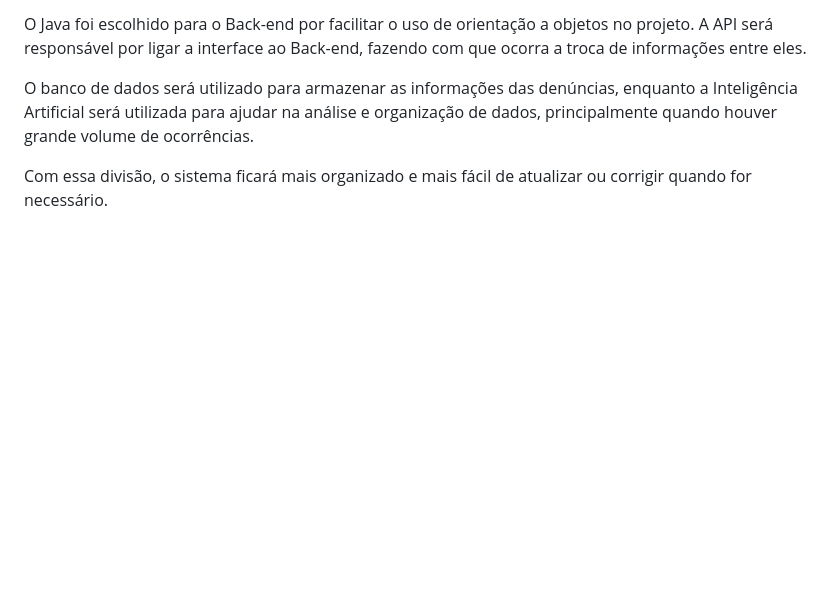
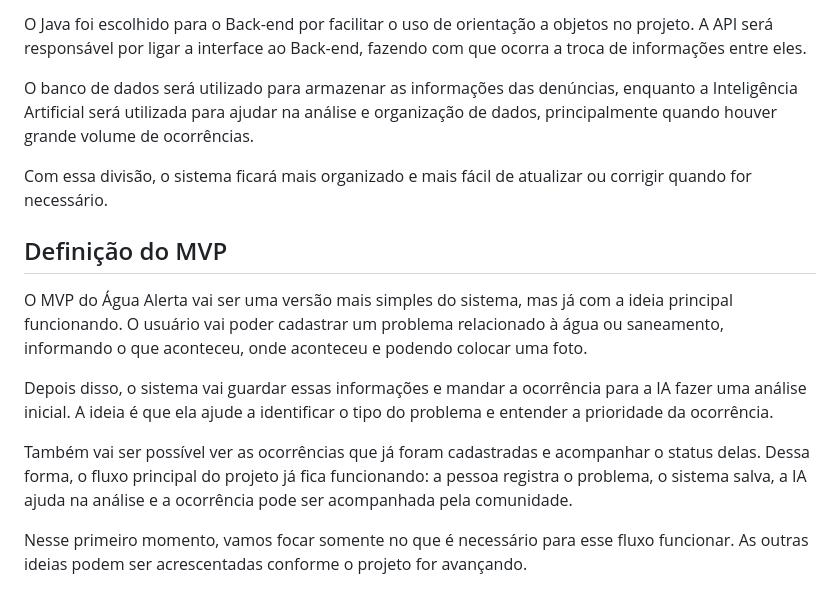
Before and after one commit to anes3103/Agua-Alerta, a Markdown page: README.md, the part around the change. Drawn GitHub-style; blank space fills up the shorter version.

Commit message:
Definição do MVP
Added MVP definition and functionality overview for Água Alerta project.

```diff
--- a/README.md
+++ b/README.md
@@ -257,3 +257,13 @@ O Java foi escolhido para o Back-end por facilitar o uso de orientação a objet
 O banco de dados será utilizado para armazenar as informações das denúncias, enquanto a Inteligência Artificial será utilizada para ajudar na análise e organização de dados, principalmente quando houver grande volume de ocorrências.
 
 Com essa divisão, o sistema ficará mais organizado e mais fácil de atualizar ou corrigir quando for necessário.
+
+## Definição do MVP
+
+O MVP do Água Alerta vai ser uma versão mais simples do sistema, mas já com a ideia principal funcionando. O usuário vai poder cadastrar um problema relacionado à água ou saneamento, informando o que aconteceu, onde aconteceu e podendo colocar uma foto.
+
+Depois disso, o sistema vai guardar essas informações e mandar a ocorrência para a IA fazer uma análise inicial. A ideia é que ela ajude a identificar o tipo do problema e entender a prioridade da ocorrência.
+
+Também vai ser possível ver as ocorrências que já foram cadastradas e acompanhar o status delas. Dessa forma, o fluxo principal do projeto já fica funcionando: a pessoa registra o problema, o sistema salva, a IA ajuda na análise e a ocorrência pode ser acompanhada pela comunidade.
+
+Nesse primeiro momento, vamos focar somente no que é necessário para esse fluxo funcionar. As outras ideias podem ser acrescentadas conforme o projeto for avançando.
```
